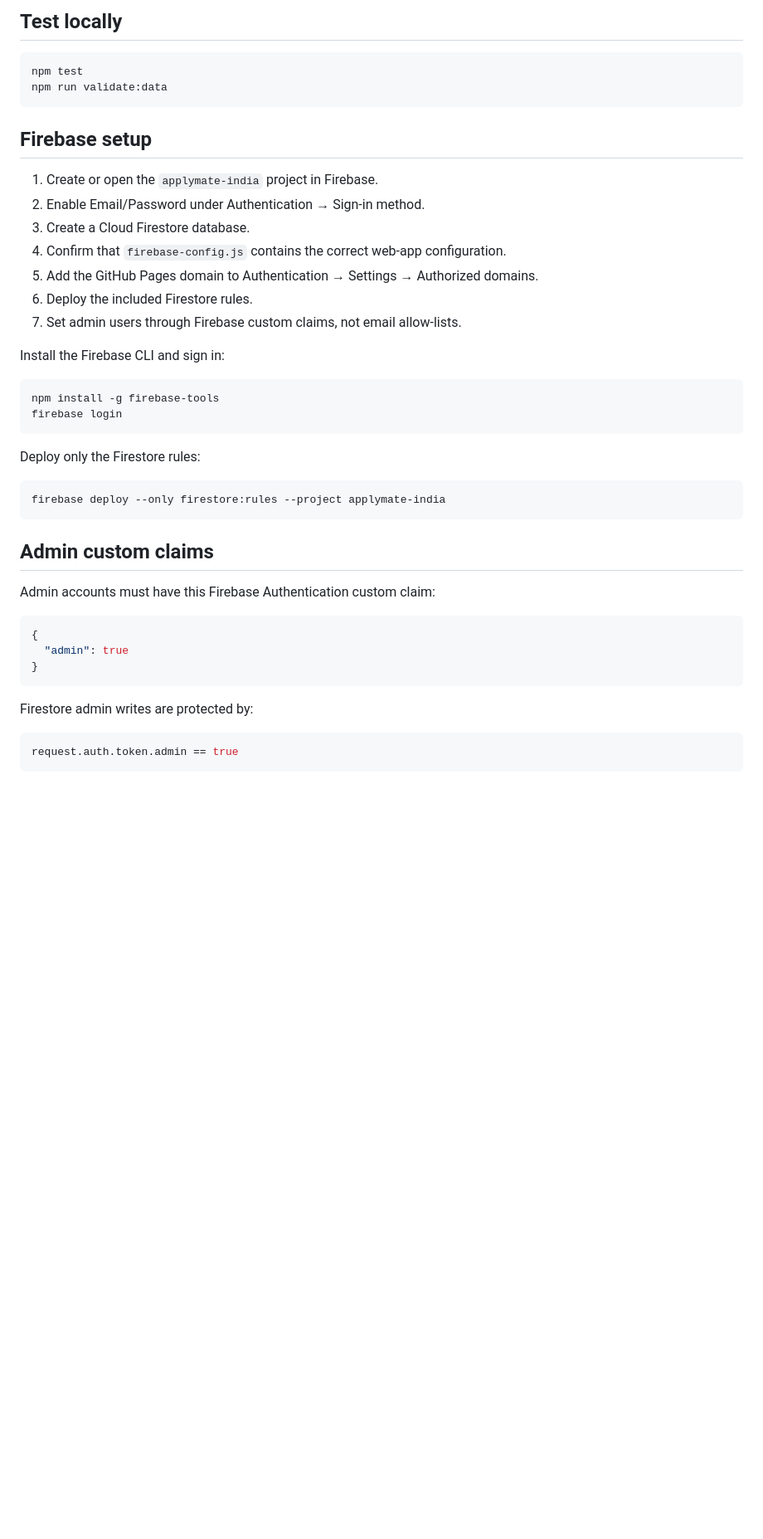
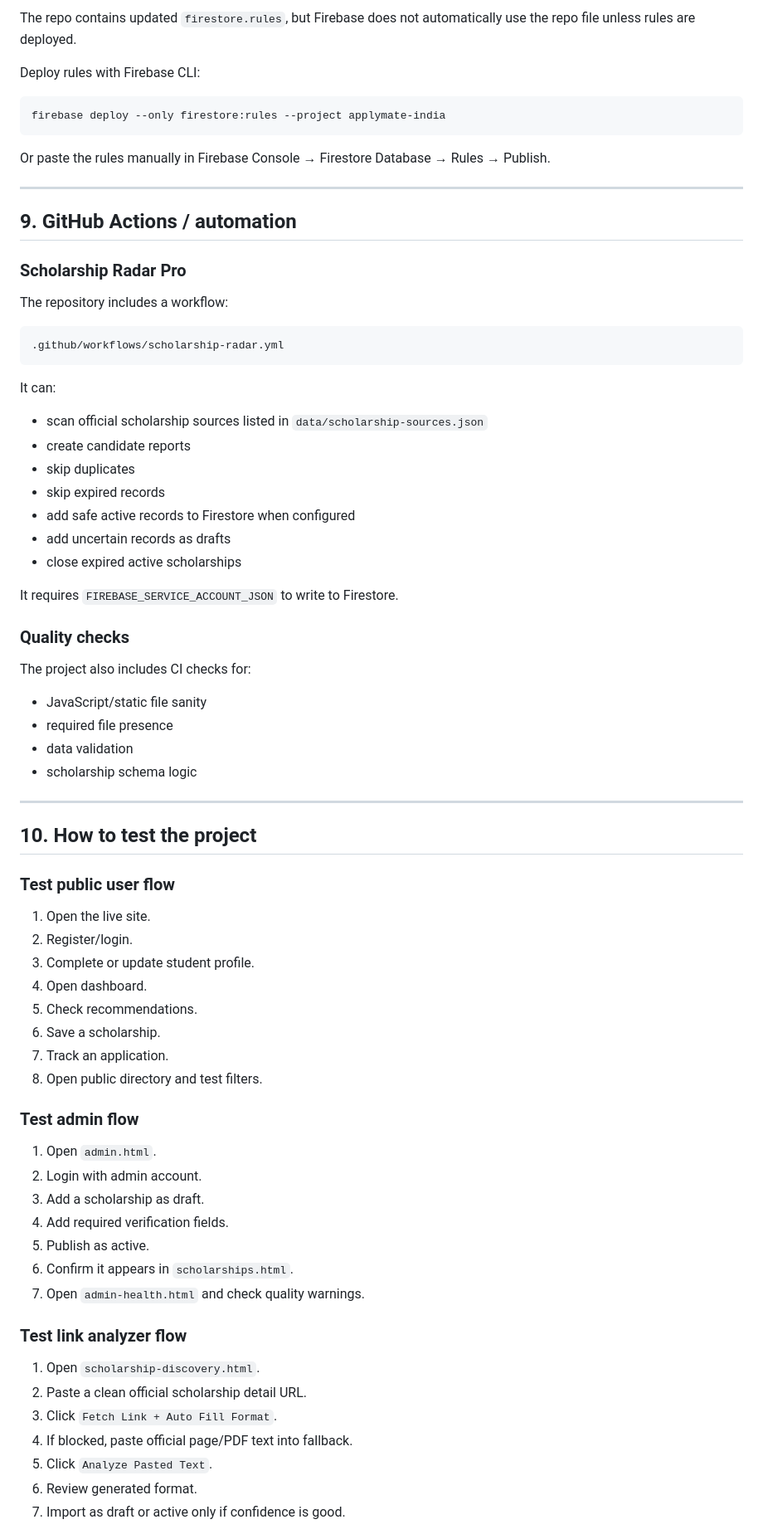
Before and after one commit to koushikrajcodex-boop/applymate-india, a Markdown page: README.md, the part around one of its changes. Shown at 83% size. Rendered like a GitHub page; blank space fills up the shorter version.

````diff
--- a/README.md
+++ b/README.md
@@ -130,45 +189,79 @@ Add `localhost` to Firebase Authentication's authorized domains if required.
 
-## Test locally
+The repo contains updated `firestore.rules`, but Firebase does not automatically use the repo file unless rules are deployed.
 
-```bash
-npm test
-npm run validate:data
-```
-
-## Firebase setup
-
-1. Create or open the `applymate-india` project in Firebase.
-2. Enable Email/Password under Authentication → Sign-in method.
-3. Create a Cloud Firestore database.
-4. Confirm that `firebase-config.js` contains the correct web-app configuration.
-5. Add the GitHub Pages domain to Authentication → Settings → Authorized domains.
-6. Deploy the included Firestore rules.
-7. Set admin users through Firebase custom claims, not email allow-lists.
-
-Install the Firebase CLI and sign in:
-
-```bash
-npm install -g firebase-tools
-firebase login
-```
-
-Deploy only the Firestore rules:
+Deploy rules with Firebase CLI:
 
 ```bash
 firebase deploy --only firestore:rules --project applymate-india
 ```
 
-## Admin custom claims
+Or paste the rules manually in Firebase Console → Firestore Database → Rules → Publish.
 
-Admin accounts must have this Firebase Authentication custom claim:
+---
 
-```json
-{
-  "admin": true
-}
+## 9. GitHub Actions / automation
+
+### Scholarship Radar Pro
+
+The repository includes a workflow:
+
+```text
+.github/workflows/scholarship-radar.yml
 ```
 
-Firestore admin writes are protected by:
+It can:
 
-```js
-request.auth.token.admin == true
+- scan official scholarship sources listed in `data/scholarship-sources.json`
+- create candidate reports
+- skip duplicates
+- skip expired records
+- add safe active records to Firestore when configured
+- add uncertain records as drafts
+- close expired active scholarships
+
+It requires `FIREBASE_SERVICE_ACCOUNT_JSON` to write to Firestore.
+
+### Quality checks
+
+The project also includes CI checks for:
+
+- JavaScript/static file sanity
+- required file presence
+- data validation
+- scholarship schema logic
+
+---
+
+## 10. How to test the project
+
+### Test public user flow
+
+1. Open the live site.
+2. Register/login.
+3. Complete or update student profile.
+4. Open dashboard.
+5. Check recommendations.
+6. Save a scholarship.
+7. Track an application.
+8. Open public directory and test filters.
+
+### Test admin flow
+
+1. Open `admin.html`.
+2. Login with admin account.
+3. Add a scholarship as draft.
+4. Add required verification fields.
+5. Publish as active.
+6. Confirm it appears in `scholarships.html`.
+7. Open `admin-health.html` and check quality warnings.
+
+### Test link analyzer flow
+
+1. Open `scholarship-discovery.html`.
+2. Paste a clean official scholarship detail URL.
+3. Click `Fetch Link + Auto Fill Format`.
+4. If blocked, paste official page/PDF text into fallback.
+5. Click `Analyze Pasted Text`.
+6. Review generated format.
+7. Import as draft or active only if confidence is good.
+
````
Also changed, not shown: other parts of README.md (+226 -119 lines).
